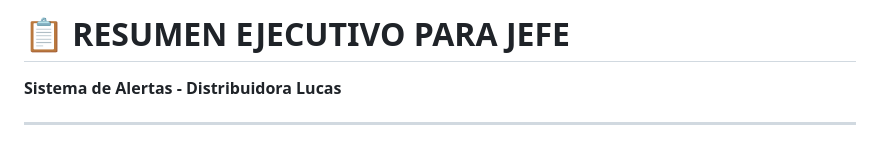
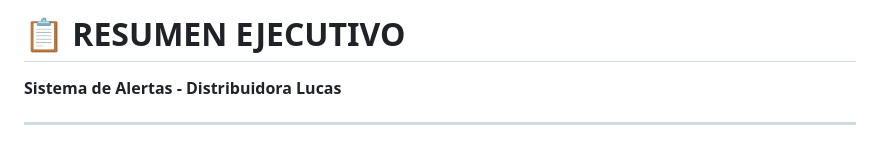
Before and after one commit to agusmcinnes/distribuidora-lucas, a Markdown page: RESUMEN_EJECUTIVO.md, the part around the change. Rendered like a GitHub page.

```diff
--- a/RESUMEN_EJECUTIVO.md
+++ b/RESUMEN_EJECUTIVO.md
@@ -1,4 +1,4 @@
-# 📋 RESUMEN EJECUTIVO PARA JEFE
+# 📋 RESUMEN EJECUTIVO
 
 **Sistema de Alertas - Distribuidora Lucas**
 
```
